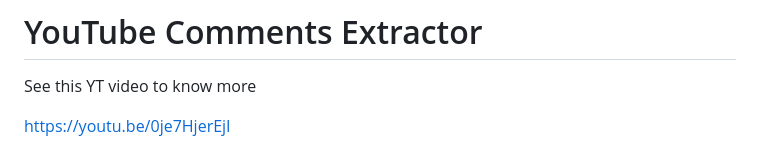
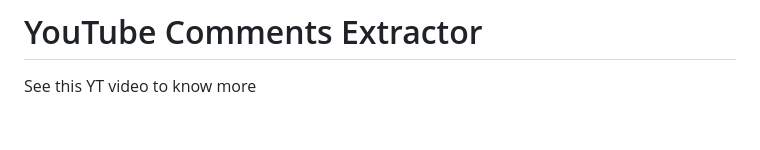
Before and after one commit to jyotipravatiitm/youtube-comment-emailer, a Markdown page: README.md, the part around one of its changes. Drawn GitHub-style; blank space fills up the shorter version.

```diff
--- a/README.md
+++ b/README.md
@@ -2,5 +2,4 @@
 
 See this YT video to know more
 
-https://youtu.be/0je7HjerEjI
 
```
Also changed, not shown: other parts of README.md (+1 -1 lines).
